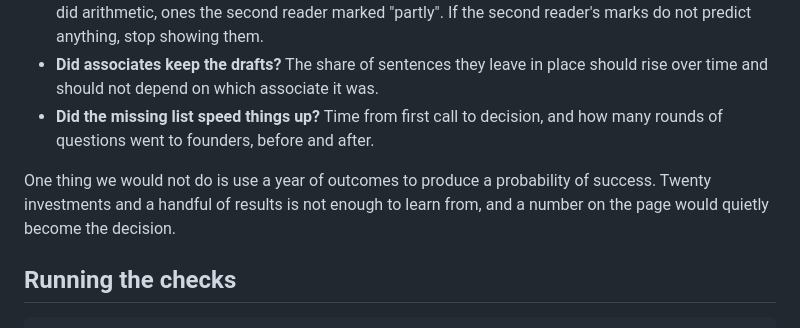
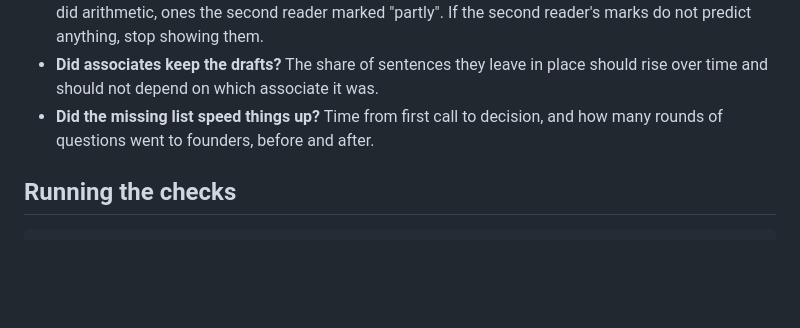
Before and after one commit to ishaanndas/northledge-assessor, a Markdown page: docs/EVALUATION.md, the part around the change. Rendered like a GitHub page; blank space fills up the shorter version.

````diff
--- a/docs/EVALUATION.md
+++ b/docs/EVALUATION.md
@@ -67,8 +67,6 @@ With that saved, we would ask:
 - **Did associates keep the drafts?** The share of sentences they leave in place should rise over time and should not depend on which associate it was.
 - **Did the missing list speed things up?** Time from first call to decision, and how many rounds of questions went to founders, before and after.
 
-One thing we would not do is use a year of outcomes to produce a probability of success. Twenty investments and a handful of results is not enough to learn from, and a number on the page would quietly become the decision.
-
 ## Running the checks
 
 ```bash
````
Also changed, not shown: BRIEF.md (+3 -7 lines), docs/PRD.md (+2 -9 lines).
